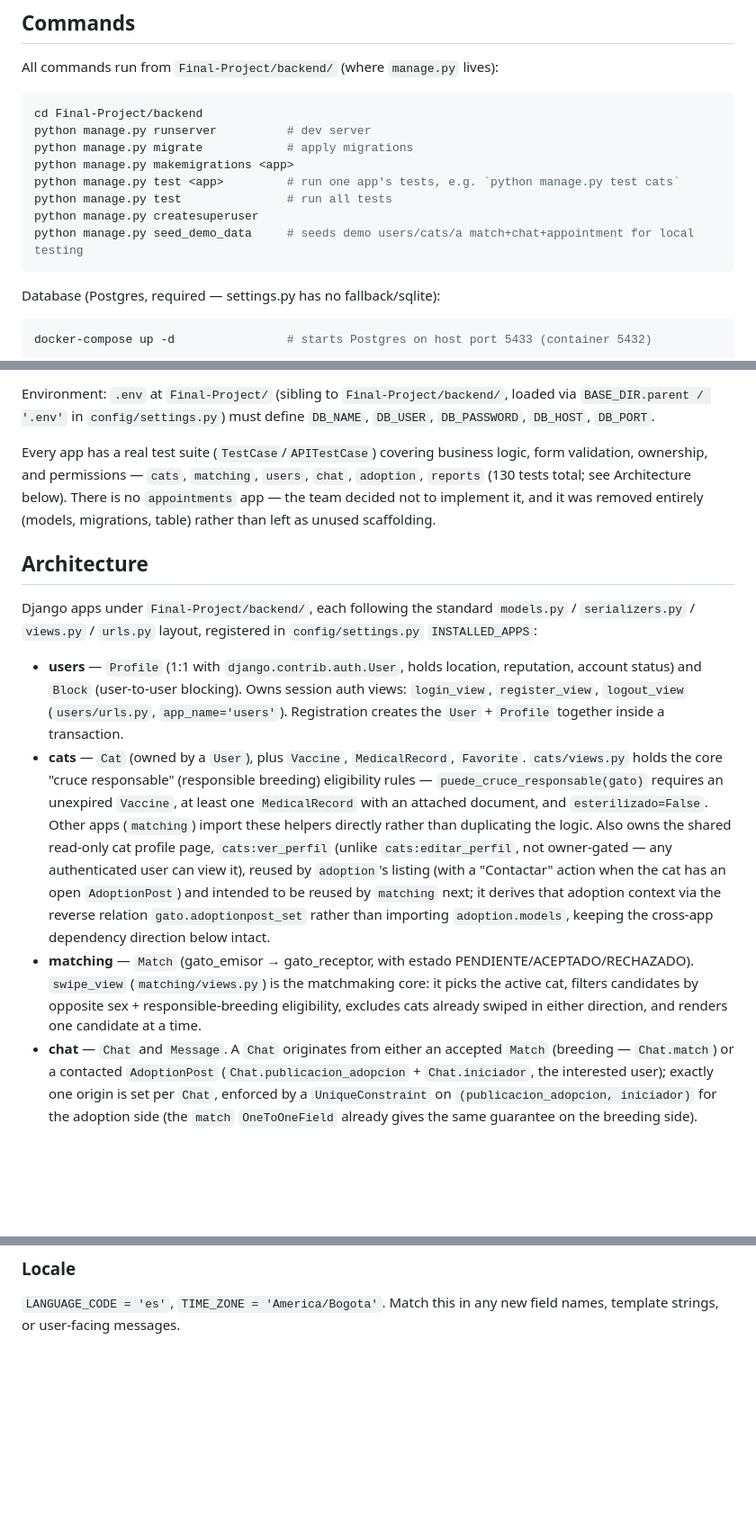
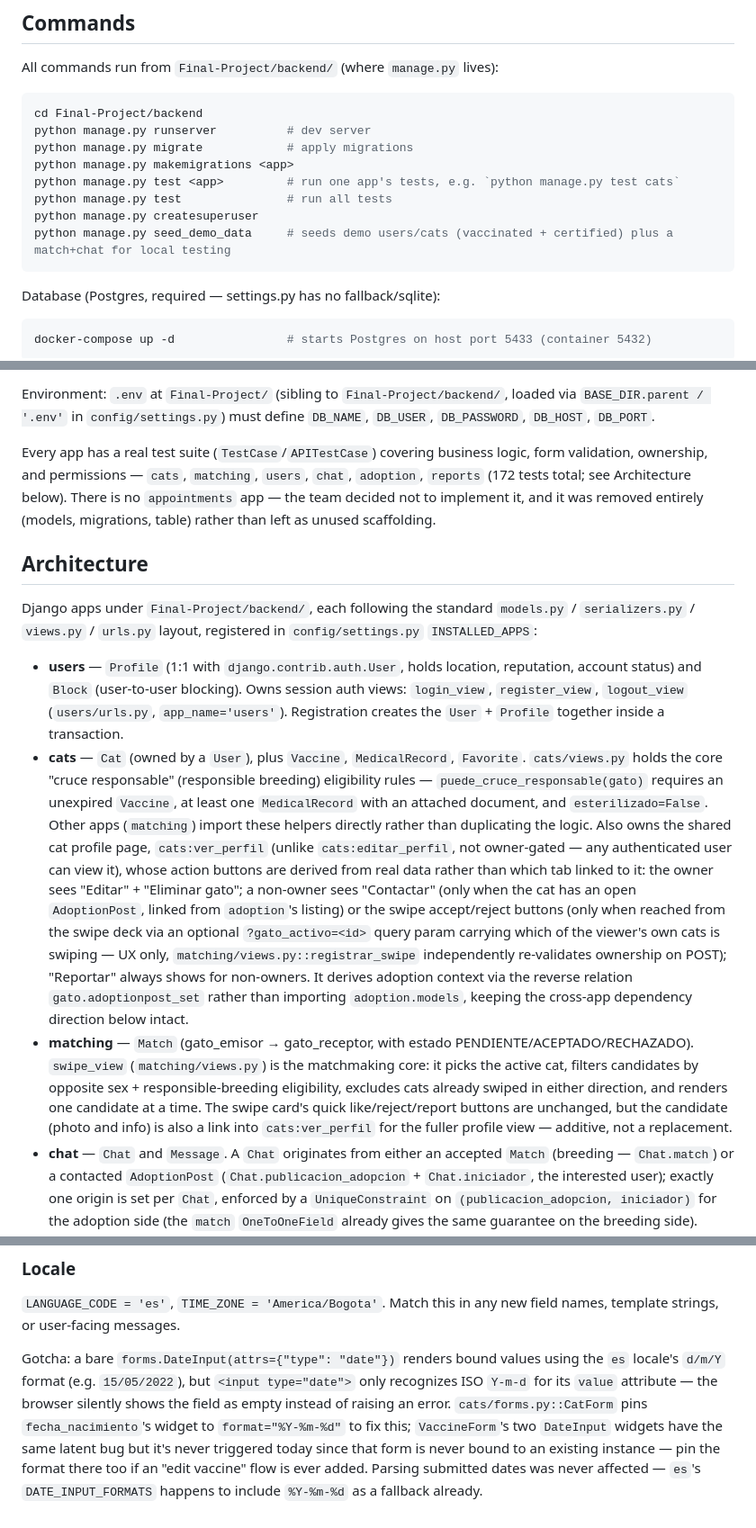
Before and after one commit to rrodriguezhe/mewtual, a Markdown page: CLAUDE.md, 3 parts joined by grey strips. Shown at 90% size. GitHub-like rendering; blank space fills up the shorter version.

Commit message:
Update CLAUDE.md: stale test count, seed data, and ver_perfil status
- Test count was stuck at 130; actual full-suite count is 172.
- seed_demo_data's description still mentioned "appointment" seeding,
  left over from before that app was removed in PR #30 - it doesn't
  seed one today.
- cats:ver_perfil was described as "intended to be reused by matching
  next" - that shipped in PR #38, so documented what's actually there
  now (the ?gato_activo= param, swipe accept/reject buttons) instead
  of the stale forward-looking note. Also added that it now carries
  "Eliminar gato" for the owner (PR #39).
- Added a Locale gotcha for the <input type="date"> + LANGUAGE_CODE=es
  rendering bug fixed in PR #40, since VaccineForm has the same latent
  issue waiting to resurface.

Co-Authored-By: Claude Sonnet 5 <noreply@anthropic.com>

````diff
--- a/CLAUDE.md
+++ b/CLAUDE.md
@@ -20,7 +20,7 @@ python manage.py makemigrations <app>
 python manage.py test <app>         # run one app's tests, e.g. `python manage.py test cats`
 python manage.py test               # run all tests
 python manage.py createsuperuser
-python manage.py seed_demo_data     # seeds demo users/cats/a match+chat+appointment for local testing
+python manage.py seed_demo_data     # seeds demo users/cats (vaccinated + certified) plus a match+chat for local testing
 ```
 
 Database (Postgres, required — settings.py has no fallback/sqlite):
@@ -38,15 +38,15 @@ Note: `requirements.txt` is UTF-16 encoded; editing it with plain-text tools may
 
 Environment: `.env` at `Final-Project/` (sibling to `Final-Project/backend/`, loaded via `BASE_DIR.parent / '.env'` in `config/settings.py`) must define `DB_NAME`, `DB_USER`, `DB_PASSWORD`, `DB_HOST`, `DB_PORT`.
 
-Every app has a real test suite (`TestCase`/`APITestCase`) covering business logic, form validation, ownership, and permissions — `cats`, `matching`, `users`, `chat`, `adoption`, `reports` (130 tests total; see Architecture below). There is no `appointments` app — the team decided not to implement it, and it was removed entirely (models, migrations, table) rather than left as unused scaffolding.
+Every app has a real test suite (`TestCase`/`APITestCase`) covering business logic, form validation, ownership, and permissions — `cats`, `matching`, `users`, `chat`, `adoption`, `reports` (172 tests total; see Architecture below). There is no `appointments` app — the team decided not to implement it, and it was removed entirely (models, migrations, table) rather than left as unused scaffolding.
 
 ## Architecture
 
 Django apps under `Final-Project/backend/`, each following the standard `models.py` / `serializers.py` / `views.py` / `urls.py` layout, registered in `config/settings.py` `INSTALLED_APPS`:
 
 - **users** — `Profile` (1:1 with `django.contrib.auth.User`, holds location, reputation, account status) and `Block` (user-to-user blocking). Owns session auth views: `login_view`, `register_view`, `logout_view` (`users/urls.py`, `app_name='users'`). Registration creates the `User` + `Profile` together inside a transaction.
-- **cats** — `Cat` (owned by a `User`), plus `Vaccine`, `MedicalRecord`, `Favorite`. `cats/views.py` holds the core "cruce responsable" (responsible breeding) eligibility rules — `puede_cruce_responsable(gato)` requires an unexpired `Vaccine`, at least one `MedicalRecord` with an attached document, and `esterilizado=False`. Other apps (`matching`) import these helpers directly rather than duplicating the logic. Also owns the shared read-only cat profile page, `cats:ver_perfil` (unlike `cats:editar_perfil`, not owner-gated — any authenticated user can view it), reused by `adoption`'s listing (with a "Contactar" action when the cat has an open `AdoptionPost`) and intended to be reused by `matching` next; it derives that adoption context via the reverse relation `gato.adoptionpost_set` rather than importing `adoption.models`, keeping the cross-app dependency direction below intact.
-- **matching** — `Match` (gato_emisor → gato_receptor, with estado PENDIENTE/ACEPTADO/RECHAZADO). `swipe_view` (`matching/views.py`) is the matchmaking core: it picks the active cat, filters candidates by opposite sex + responsible-breeding eligibility, excludes cats already swiped in either direction, and renders one candidate at a time.
+- **cats** — `Cat` (owned by a `User`), plus `Vaccine`, `MedicalRecord`, `Favorite`. `cats/views.py` holds the core "cruce responsable" (responsible breeding) eligibility rules — `puede_cruce_responsable(gato)` requires an unexpired `Vaccine`, at least one `MedicalRecord` with an attached document, and `esterilizado=False`. Other apps (`matching`) import these helpers directly rather than duplicating the logic. Also owns the shared cat profile page, `cats:ver_perfil` (unlike `cats:editar_perfil`, not owner-gated — any authenticated user can view it), whose action buttons are derived from real data rather than which tab linked to it: the owner sees "Editar" + "Eliminar gato"; a non-owner sees "Contactar" (only when the cat has an open `AdoptionPost`, linked from `adoption`'s listing) or the swipe accept/reject buttons (only when reached from the swipe deck via an optional `?gato_activo=<id>` query param carrying which of the viewer's own cats is swiping — UX only, `matching/views.py::registrar_swipe` independently re-validates ownership on POST); "Reportar" always shows for non-owners. It derives adoption context via the reverse relation `gato.adoptionpost_set` rather than importing `adoption.models`, keeping the cross-app dependency direction below intact.
+- **matching** — `Match` (gato_emisor → gato_receptor, with estado PENDIENTE/ACEPTADO/RECHAZADO). `swipe_view` (`matching/views.py`) is the matchmaking core: it picks the active cat, filters candidates by opposite sex + responsible-breeding eligibility, excludes cats already swiped in either direction, and renders one candidate at a time. The swipe card's quick like/reject/report buttons are unchanged, but the candidate (photo and info) is also a link into `cats:ver_perfil` for the fuller profile view — additive, not a replacement.
 - **chat** — `Chat` and `Message`. A `Chat` originates from either an accepted `Match` (breeding — `Chat.match`) or a contacted `AdoptionPost` (`Chat.publicacion_adopcion` + `Chat.iniciador`, the interested user); exactly one origin is set per `Chat`, enforced by a `UniqueConstraint` on `(publicacion_adopcion, iniciador)` for the adoption side (the `match` `OneToOneField` already gives the same guarantee on the breeding side). `chat/views.py::_otro_participante` derives the other party differently per origin — templates (`lista_chats.html`/`chat_individual.html`) stay origin-agnostic, just rendering whatever `otro_usuario`/`otro_gato` they're given.
 - **adoption** — `AdoptionPost` tied to a `Cat` (estado DISPONIBLE/RESERVADA/ADOPTADA). Independent of the matching flow. Reads are open to any authenticated user; writes are restricted to the posting cat's owner (or staff) via the `IsGatoOwnerOrStaff` object permission in `adoption/views.py`. Has a template UI (`adoption/template_urls.py`, mounted at bare `adoption/`) to browse open listings and publish/edit/delete your own; each listing links out to `cats:ver_perfil` for the cat's full detail and the "Contactar" action (starts or reopens a chat with the owner via `chat:iniciar_chat_adopcion`) — separate from the DRF router in `adoption/urls.py`, which stays mounted at `api/adoption/`.
 - **reports** — `Report`, user-to-user (usuario_reportante / usuario_reportado), for moderation. Non-staff users only see reports they filed (`ReportViewSet.get_queryset`); only staff can change a report's `estado` or delete it. Has a template UI (`reports/template_urls.py`, mounted at bare `reports/`) that is deliberately contextual rather than a standalone tab — `reports:crear_reporte` always requires a `?usuario=<id>` target and is only linked from a specific cat/post (e.g. a "Reportar" action on a swipe candidate or an adoption listing), not a free user picker.
@@ -70,3 +70,5 @@ User uploads (`profiles/`, `cats/`, `vaccines/`, `medical_records/`) go to `Fina
 ### Locale
 
 `LANGUAGE_CODE = 'es'`, `TIME_ZONE = 'America/Bogota'`. Match this in any new field names, template strings, or user-facing messages.
+
+Gotcha: a bare `forms.DateInput(attrs={"type": "date"})` renders bound values using the `es` locale's `d/m/Y` format (e.g. `15/05/2022`), but `<input type="date">` only recognizes ISO `Y-m-d` for its `value` attribute — the browser silently shows the field as empty instead of raising an error. `cats/forms.py::CatForm` pins `fecha_nacimiento`'s widget to `format="%Y-%m-%d"` to fix this; `VaccineForm`'s two `DateInput` widgets have the same latent bug but it's never triggered today since that form is never bound to an existing instance — pin the format there too if an "edit vaccine" flow is ever added. Parsing submitted dates was never affected — `es`'s `DATE_INPUT_FORMATS` happens to include `%Y-%m-%d` as a fallback already.
````
